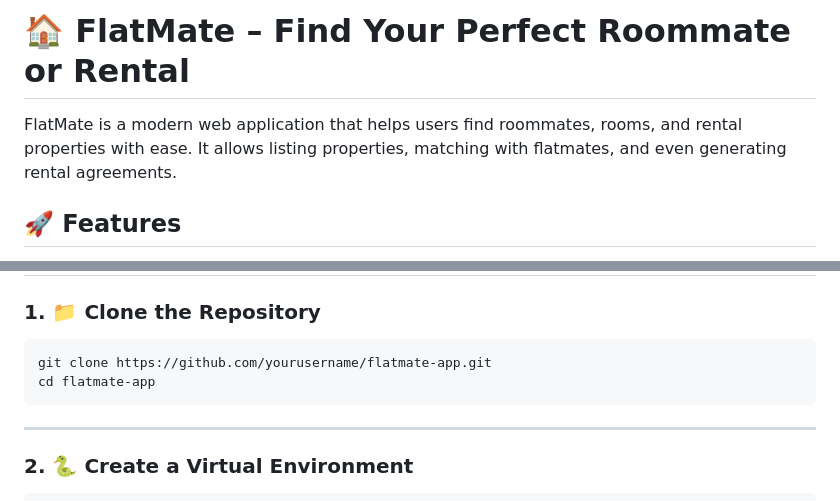
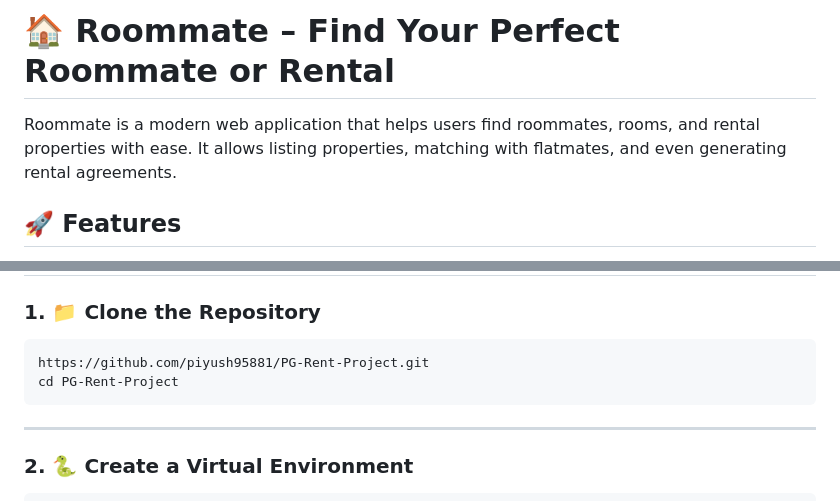
Before and after one commit to piyush95881/PG-Rent-Project, a Markdown page: README.md, 2 parts joined by grey strips. GitHub-like rendering.

````diff
--- a/README.md
+++ b/README.md
@@ -1,6 +1,6 @@
-# 🏠 FlatMate – Find Your Perfect Roommate or Rental
+# 🏠 Roommate – Find Your Perfect Roommate or Rental
 
-FlatMate is a modern web application that helps users find roommates, rooms, and rental properties with ease. It allows listing properties, matching with flatmates, and even generating rental agreements.
+Roommate is a modern web application that helps users find roommates, rooms, and rental properties with ease. It allows listing properties, matching with flatmates, and even generating rental agreements.
 
 ## 🚀 Features
 
@@ -28,8 +28,8 @@ FlatMate is a modern web application that helps users find roommates, rooms, and
 ### 1. 📁 Clone the Repository
 
 ```bash
-git clone https://github.com/yourusername/flatmate-app.git
-cd flatmate-app
+https://github.com/piyush95881/PG-Rent-Project.git
+cd PG-Rent-Project
 ```
 
 ---
````
